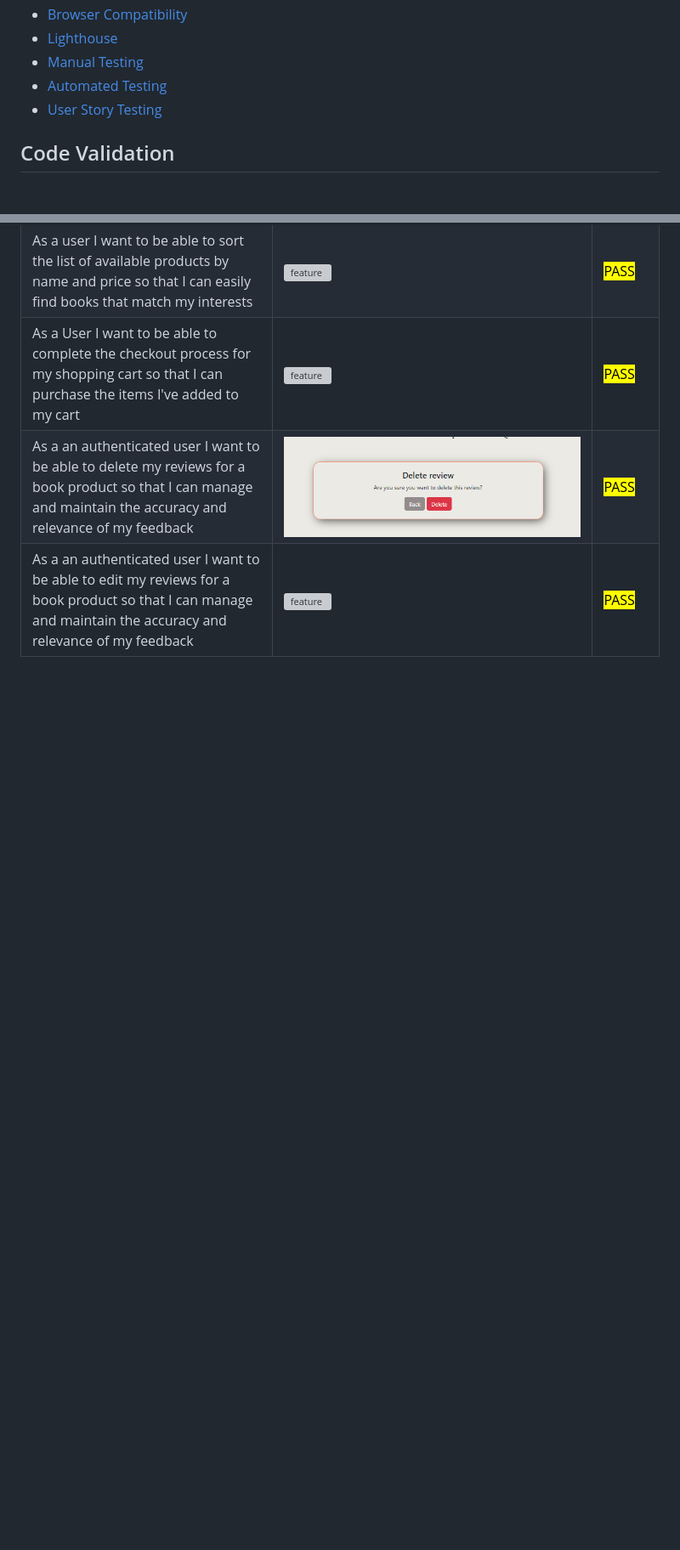
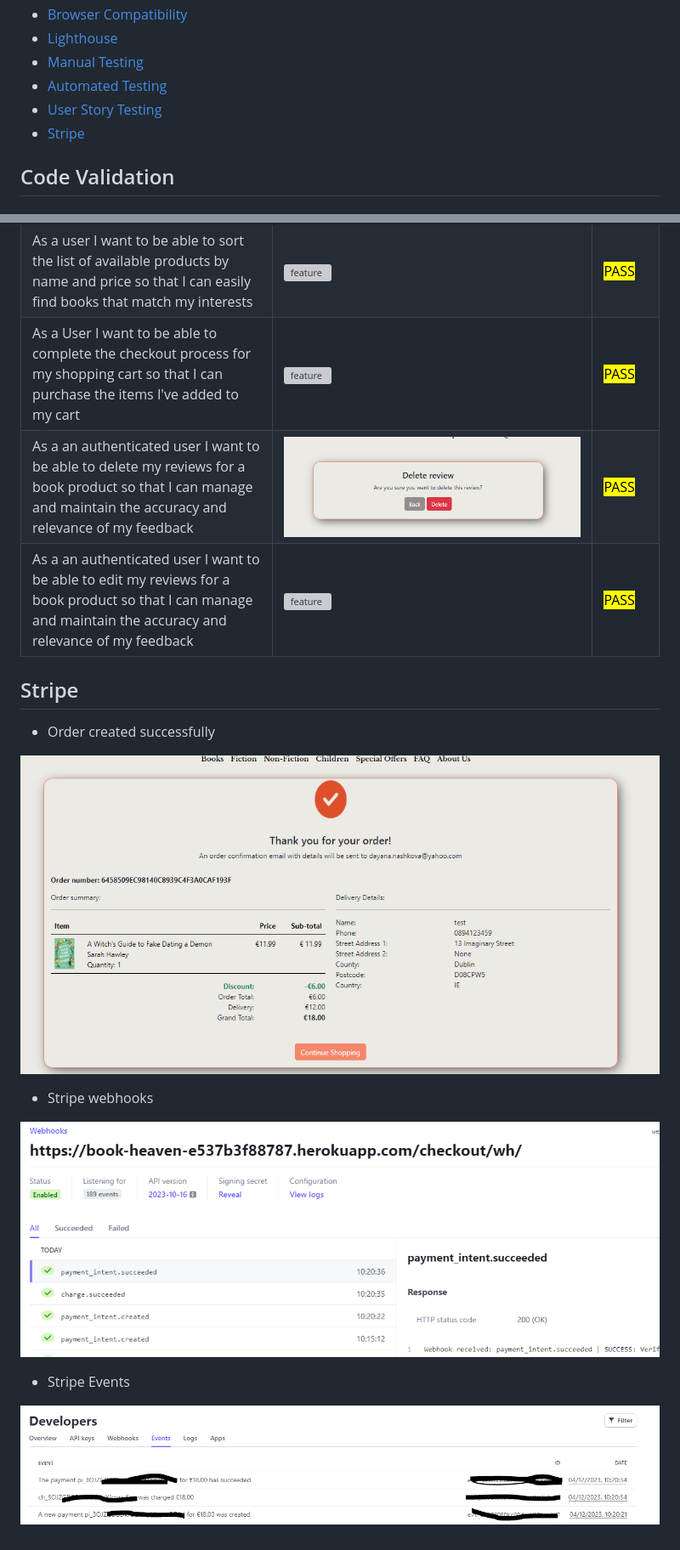
Before and after one commit to Dayana-N/Book-Heaven-PP5, a Markdown page: TESTING.md, 2 parts joined by grey strips. Shown: that part at 85% size. Drawn GitHub-style; pictures changed too: assets/readme-images/events.PNG (added), assets/readme-images/order.PNG (added), assets/readme-images/webhooks.PNG (added); blank space fills up the shorter version; grey boxes are pictures that could not be loaded.

Commit message:
docs: add stripe testing to readme

```diff
--- a/TESTING.md
+++ b/TESTING.md
@@ -12,6 +12,7 @@ Go back to [README.md](/README.md)
 - [Manual Testing](#manual-testing)
 - [Automated Testing](#automated-testing)
 - [User Story Testing](#user-story-testing)
+- [Stripe](#stripe)
 
 ## Code Validation
 ### HTML
@@ -186,3 +191,16 @@ During development the pages were created to be responsive from 320px and above.
 |As a User I want to be able to complete the checkout process for my shopping cart so that I can purchase the items I've added to my cart |![feature](./assets/readme-images/checkout.PNG)| <mark>PASS<mark> |
 |As a an authenticated user I want to be able to delete my reviews for a book product so that I can manage and maintain the accuracy and relevance of my feedback |![feature](./assets/readme-images/delete-review.PNG)| <mark>PASS<mark> |
 |As a an authenticated user I want to be able to edit my reviews for a book product so that I can manage and maintain the accuracy and relevance of my feedback |![feature](./assets/readme-images/edit-review.PNG)| <mark>PASS<mark> |
+
+## Stripe
+- Order created successfully
+
+![order](./assets/readme-images/order.PNG)
+
+- Stripe webhooks
+
+![order](./assets/readme-images/webhooks.PNG)
+
+- Stripe Events
+
+![order](./assets/readme-images/events.PNG)
```
Also changed, not shown: other parts of TESTING.md (+4 -0 lines).
